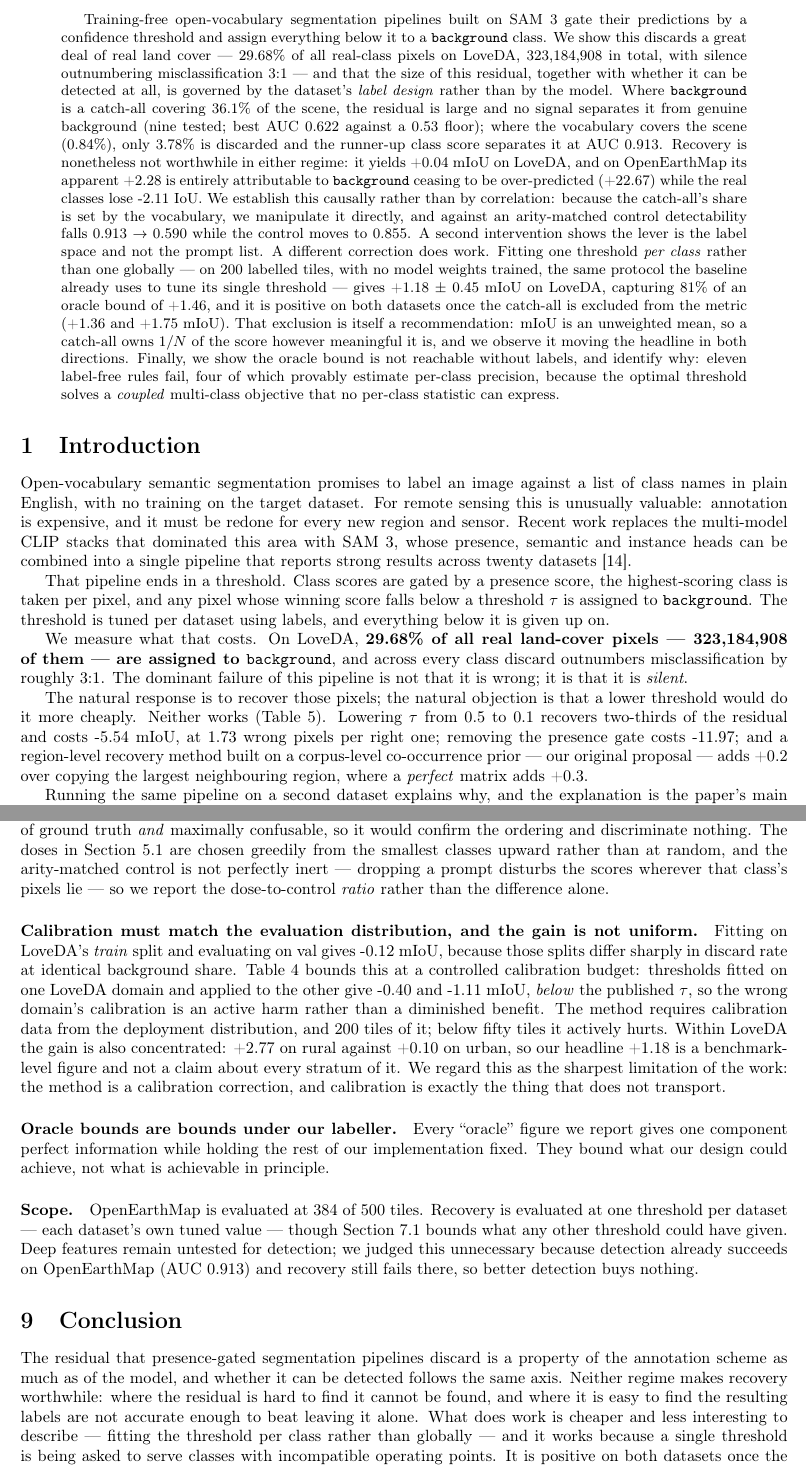
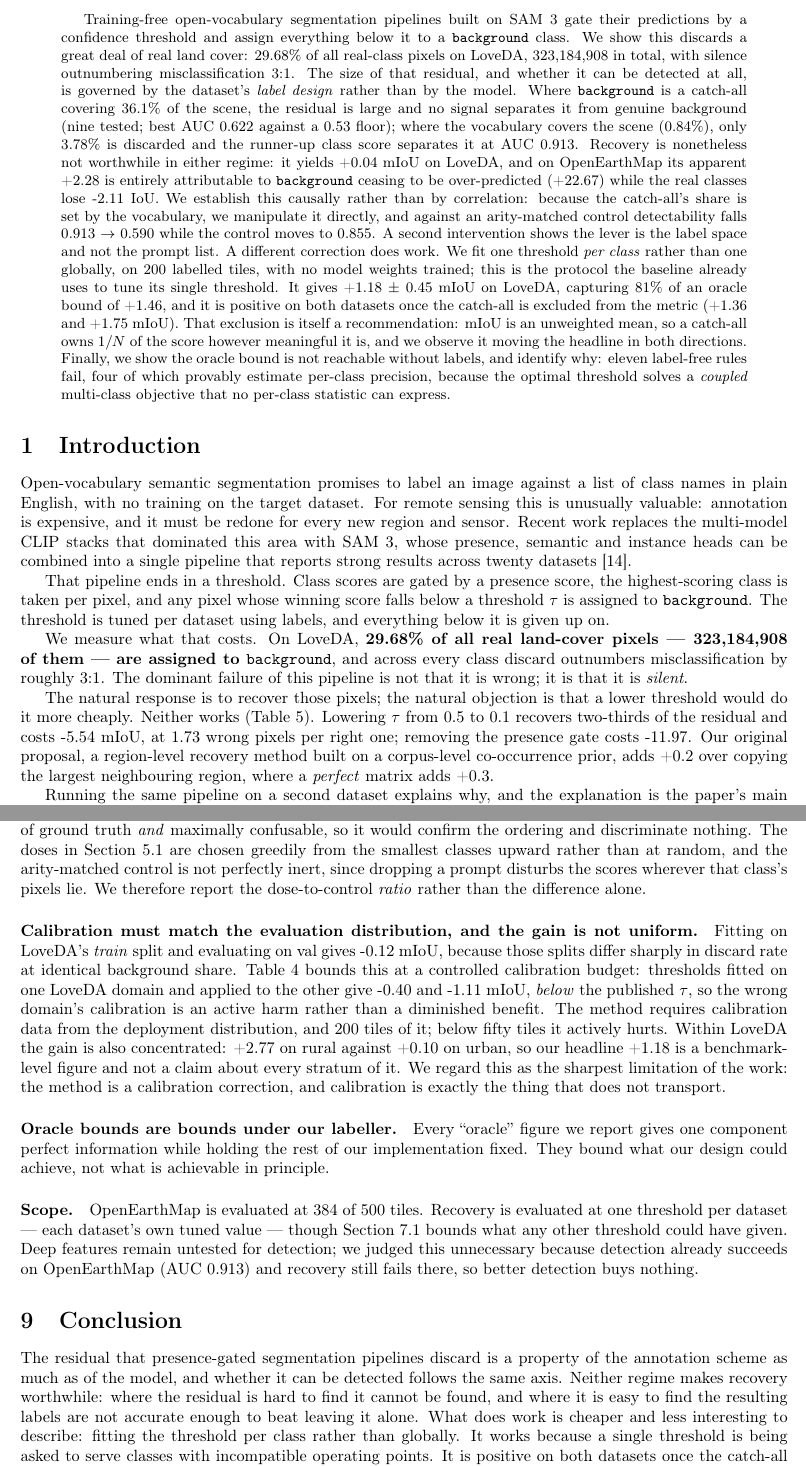
Before and after one commit to FasterThanAi/FreeTraining-OVSS, a LaTeX paper (paper/main.tex): two parts of pages 1 and 11 of 13, joined at a grey line, cut so that both start at the same text. Compiled offline with pdfLaTeX.

Commit message:
docs: writing pass -- halve the em-dash density, split the hard parses
Measured before acting rather than guessing at style. 75 em-dashes over 273
prose sentences is one per 3.6, against a healthy one per 10-15, and 25
sentences carried two or more -- nested clauses are what actually makes a
sentence hard to parse, not dash count alone.

Rewrote the twelve worst: the long two-dash sentences in the abstract,
introduction, setup, section 6, method, composition, bound, limitations and
conclusion. Most became a colon plus a following sentence, which is what the
dashes were standing in for.

  em-dashes            75 -> 47   (1 per 3.6 -> 1 per 6.0 sentences)
  sentences 2+ dashes  25 -> 11
  over 40 words        26 -> 16
  over 55 words         4 -> 2

Not down to the ideal density, but the hard parses are gone and a further
pass would start costing precision rather than length. No number, citation,
label or macro changed -- audit clean.

Co-Authored-By: Claude Opus 5 <noreply@anthropic.com>
Claude-Session: https://claude.ai/code/session_018siGPYwTGoas1McjGhcuYx

```diff
--- a/paper/main.tex
+++ b/paper/main.tex
@@ -40,11 +40,11 @@
 \begin{abstract}
 Training-free open-vocabulary segmentation pipelines built on SAM~3 gate their
 predictions by a confidence threshold and assign everything below it to a
-\bg{} class. We show this discards a great deal of real land cover ---
-\discardPct{} of all real-class pixels on LoveDA, \discardPx{} in total, with
-silence outnumbering misclassification \discardRatio{} --- and that the size of
-this residual, together with whether it can be detected at all, is governed by
-the dataset's \emph{label design} rather than by the model. Where \bg{} is a
+\bg{} class. We show this discards a great deal of real land cover: \discardPct{} of all
+real-class pixels on LoveDA, \discardPx{} in total, with silence outnumbering
+misclassification \discardRatio{}. The size of that residual, and whether it can
+be detected at all, is governed by the dataset's \emph{label design} rather than
+by the model. Where \bg{} is a
 catch-all covering \bgShareLove{} of the scene, the residual is large and no
 signal separates it from genuine background (nine tested; best AUC \aucLove{}
 against a \aucFloor{} floor); where the vocabulary covers the scene
@@ -58,10 +58,10 @@ share is set by the vocabulary, we manipulate it directly, and against an
 arity-matched control detectability falls \ivAtwo{}~$\to$~\ivBtwo{} while the
 control moves to \ivDtwo{}. A second intervention shows the lever is the label
 space and not the prompt list.
-A different correction does work. Fitting one threshold \emph{per class} rather
-than one globally --- on \calibTiles{} labelled tiles, with no model weights
-trained, the same protocol the baseline already uses to tune its single
-threshold --- gives \methodGain{}~$\pm$~\methodSD{}~mIoU on LoveDA, capturing
+A different correction does work. We fit one threshold \emph{per class} rather
+than one globally, on \calibTiles{} labelled tiles, with no model weights trained;
+this is the protocol the baseline already uses to tune its single threshold. It
+gives \methodGain{}~$\pm$~\methodSD{}~mIoU on LoveDA, capturing
 \oracleShare{} of an oracle bound of \oracleBound{}, and it is positive on both
 datasets once the catch-all is excluded from the metric (\mrLoveReal{} and
 \mrOemReal{}~mIoU). That exclusion is itself a recommendation: mIoU is an
@@ -100,10 +100,10 @@ The natural response is to recover those pixels; the natural objection is that a
 lower threshold would do it more cheaply. Neither works
 (Table~\ref{tab:interventions}). Lowering $\tau$ from $0.5$ to $0.1$ recovers
 two-thirds of the residual and costs \tauCost{}~mIoU, at \tauRatio{} wrong pixels
-per right one; removing the presence gate costs \presCost{}; and a region-level
-recovery method built on a corpus-level co-occurrence prior --- our original
-proposal --- adds \priorGain{} over copying the largest neighbouring region,
-where a \emph{perfect} matrix adds \priorOracle{}.
+per right one; removing the presence gate costs \presCost{}. Our original
+proposal, a region-level recovery method built on a corpus-level co-occurrence
+prior, adds \priorGain{} over copying the largest neighbouring region, where a
+\emph{perfect} matrix adds \priorOracle{}.
 
 Running the same pipeline on a second dataset explains why, and the explanation
 is the paper's main contribution. On OpenEarthMap, whose \bg{} class is a rare
@@ -818,8 +814,8 @@ candidate, iSAID, has a catch-all that is 97.11\% of ground truth \emph{and}
 maximally confusable, so it would confirm the ordering and discriminate nothing.
 The doses in Section~\ref{sec:intervention} are chosen greedily from the smallest
 classes upward rather than at random, and the arity-matched control is not
-perfectly inert --- dropping a prompt disturbs the scores wherever that class's
-pixels lie --- so we report the dose-to-control \emph{ratio} rather than the
+perfectly inert, since dropping a prompt disturbs the scores wherever that class's
+pixels lie. We therefore report the dose-to-control \emph{ratio} rather than the
 difference alone.
 
 \paragraph{Calibration must match the evaluation distribution, and the gain is
@@ -857,10 +853,9 @@ The residual that presence-gated segmentation pipelines discard is a property of
 the annotation scheme as much as of the model, and whether it can be detected
 follows the same axis. Neither regime makes recovery worthwhile: where the
 residual is hard to find it cannot be found, and where it is easy to find the
-resulting labels are not accurate enough to beat leaving it alone. What does work
-is cheaper and less interesting to describe --- fitting the threshold per class
-rather than globally --- and it works because a single threshold is being asked to
-serve classes with incompatible operating points. It is positive on both datasets
+resulting labels are not accurate enough to beat leaving it alone. What does work is cheaper and less interesting to describe: fitting the threshold
+per class rather than globally. It works because a single threshold is being asked
+to serve classes with incompatible operating points. It is positive on both datasets
 once the catch-all is separated out, and on one of them that separation is the
 difference between a result and a null. We give the bound on the idea, show it
 cannot be reached without labels, and identify why: the quantity that sets the
```
Also changed, not shown: paper/main.tex (66 more changed lines).
